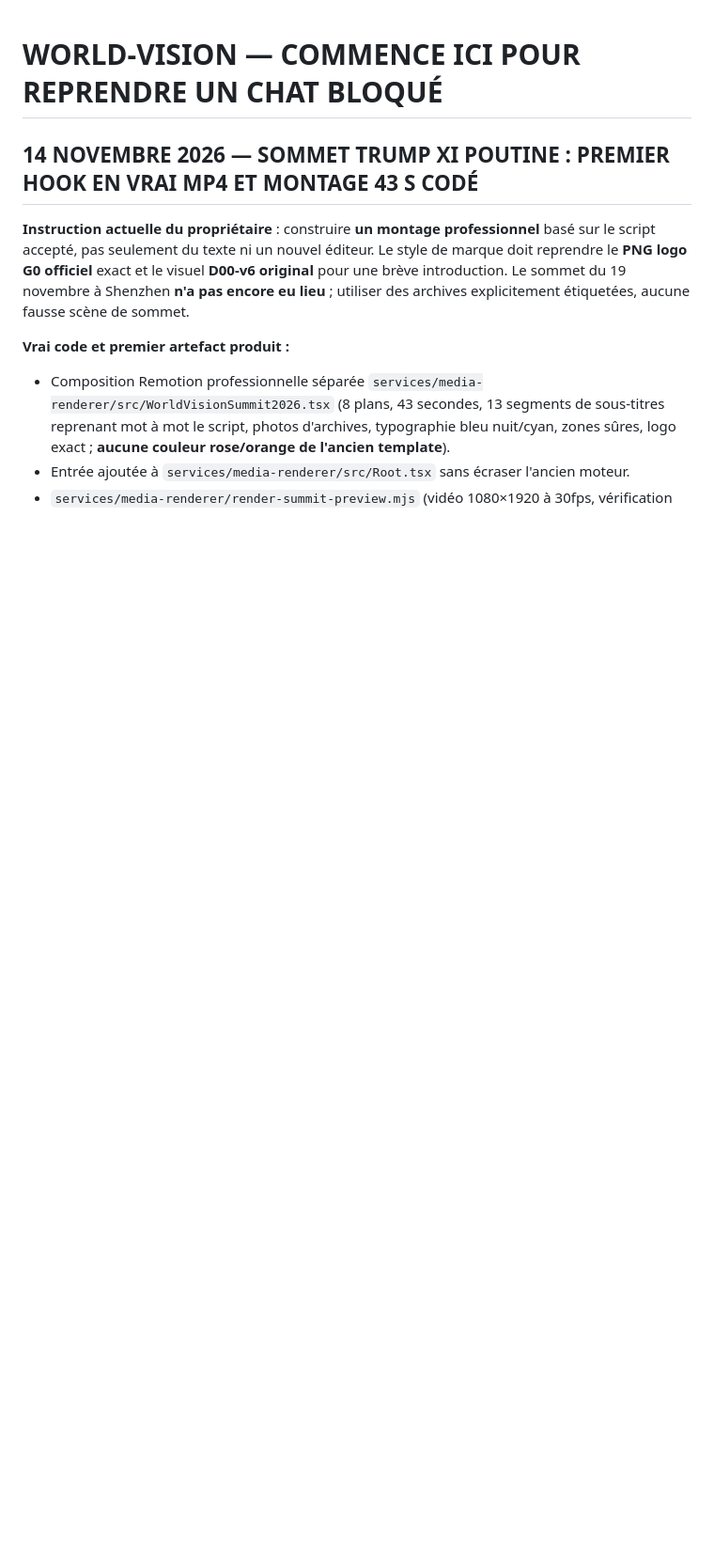
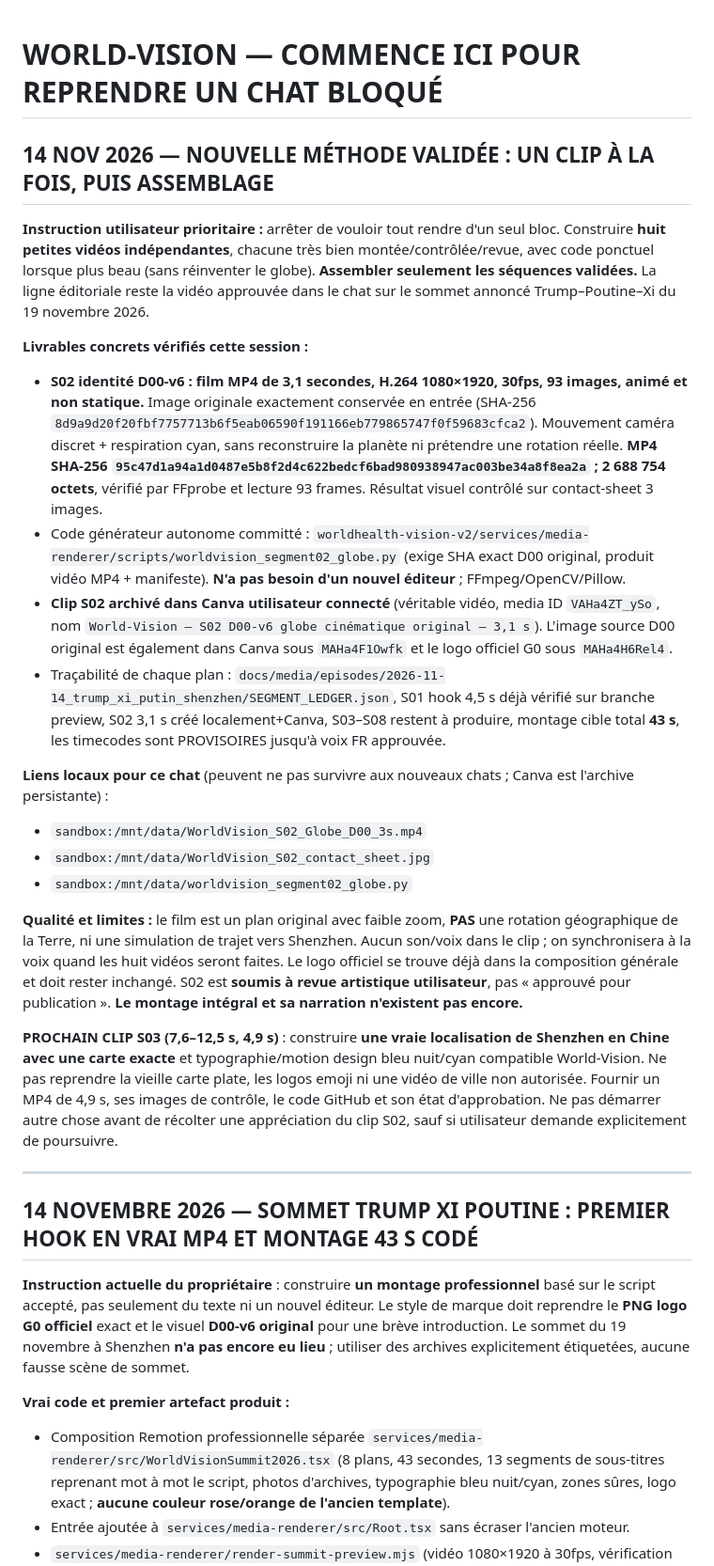
Before and after one commit to OBIANG5/World-Health-Vision, a Markdown page: CONTINUITE_WORLD_VISION.md, the part around the change. Shown at 94% size. GitHub-like rendering; blank space fills up the shorter version.

Commit message:
docs(media): progression film découpé en huit segments, S02 véritable D00 MP4 archivé Canva

```diff
--- a/CONTINUITE_WORLD_VISION.md
+++ b/CONTINUITE_WORLD_VISION.md
@@ -1,4 +1,25 @@
 # WORLD-VISION — COMMENCE ICI POUR REPRENDRE UN CHAT BLOQUÉ
+
+## 14 NOV 2026 — NOUVELLE MÉTHODE VALIDÉE : UN CLIP À LA FOIS, PUIS ASSEMBLAGE
+
+**Instruction utilisateur prioritaire :** arrêter de vouloir tout rendre d'un seul bloc. Construire **huit petites vidéos indépendantes**, chacune très bien montée/contrôlée/revue, avec code ponctuel lorsque plus beau (sans réinventer le globe). **Assembler seulement les séquences validées.** La ligne éditoriale reste la vidéo approuvée dans le chat sur le sommet annoncé Trump–Poutine–Xi du 19 novembre 2026.
+
+**Livrables concrets vérifiés cette session :**
+- **S02 identité D00-v6 : film MP4 de 3,1 secondes, H.264 1080×1920, 30fps, 93 images, animé et non statique.** Image originale exactement conservée en entrée (SHA-256 `8d9a9d20f20fbf7757713b6f5eab06590f191166eb779865747f0f59683cfca2`). Mouvement caméra discret + respiration cyan, sans reconstruire la planète ni prétendre une rotation réelle. **MP4 SHA-256 `95c47d1a94a1d0487e5b8f2d4c622bedcf6bad980938947ac003be34a8f8ea2a` ; 2 688 754 octets**, vérifié par FFprobe et lecture 93 frames. Résultat visuel contrôlé sur contact-sheet 3 images.
+- Code générateur autonome committé : `worldhealth-vision-v2/services/media-renderer/scripts/worldvision_segment02_globe.py` (exige SHA exact D00 original, produit vidéo MP4 + manifeste). **N'a pas besoin d'un nouvel éditeur** ; FFmpeg/OpenCV/Pillow.
+- **Clip S02 archivé dans Canva utilisateur connecté** (véritable vidéo, media ID `VAHa4ZT_ySo`, nom `World-Vision — S02 D00-v6 globe cinématique original — 3,1 s`). L'image source D00 original est également dans Canva sous `MAHa4F1Owfk` et le logo officiel G0 sous `MAHa4H6Rel4`.
+- Traçabilité de chaque plan : `docs/media/episodes/2026-11-14_trump_xi_putin_shenzhen/SEGMENT_LEDGER.json`, S01 hook 4,5 s déjà vérifié sur branche preview, S02 3,1 s créé localement+Canva, S03–S08 restent à produire, montage cible total **43 s**, les timecodes sont PROVISOIRES jusqu'à voix FR approuvée.
+
+**Liens locaux pour ce chat** (peuvent ne pas survivre aux nouveaux chats ; Canva est l'archive persistante) :
+- `sandbox:/mnt/data/WorldVision_S02_Globe_D00_3s.mp4`
+- `sandbox:/mnt/data/WorldVision_S02_contact_sheet.jpg`
+- `sandbox:/mnt/data/worldvision_segment02_globe.py`
+
+**Qualité et limites :** le film est un plan original avec faible zoom, **PAS** une rotation géographique de la Terre, ni une simulation de trajet vers Shenzhen. Aucun son/voix dans le clip ; on synchronisera à la voix quand les huit vidéos seront faites. Le logo officiel se trouve déjà dans la composition générale et doit rester inchangé. S02 est **soumis à revue artistique utilisateur**, pas « approuvé pour publication ». **Le montage intégral et sa narration n'existent pas encore.**
+
+**PROCHAIN CLIP S03 (7,6–12,5 s, 4,9 s)** : construire **une vraie localisation de Shenzhen en Chine avec une carte exacte** et typographie/motion design bleu nuit/cyan compatible World-Vision. Ne pas reprendre la vieille carte plate, les logos emoji ni une vidéo de ville non autorisée. Fournir un MP4 de 4,9 s, ses images de contrôle, le code GitHub et son état d'approbation. Ne pas démarrer autre chose avant de récolter une appréciation du clip S02, sauf si utilisateur demande explicitement de poursuivre.
+
+---
 
 
 ## 14 NOVEMBRE 2026 — SOMMET TRUMP XI POUTINE : PREMIER HOOK EN VRAI MP4 ET MONTAGE 43 S CODÉ
```
